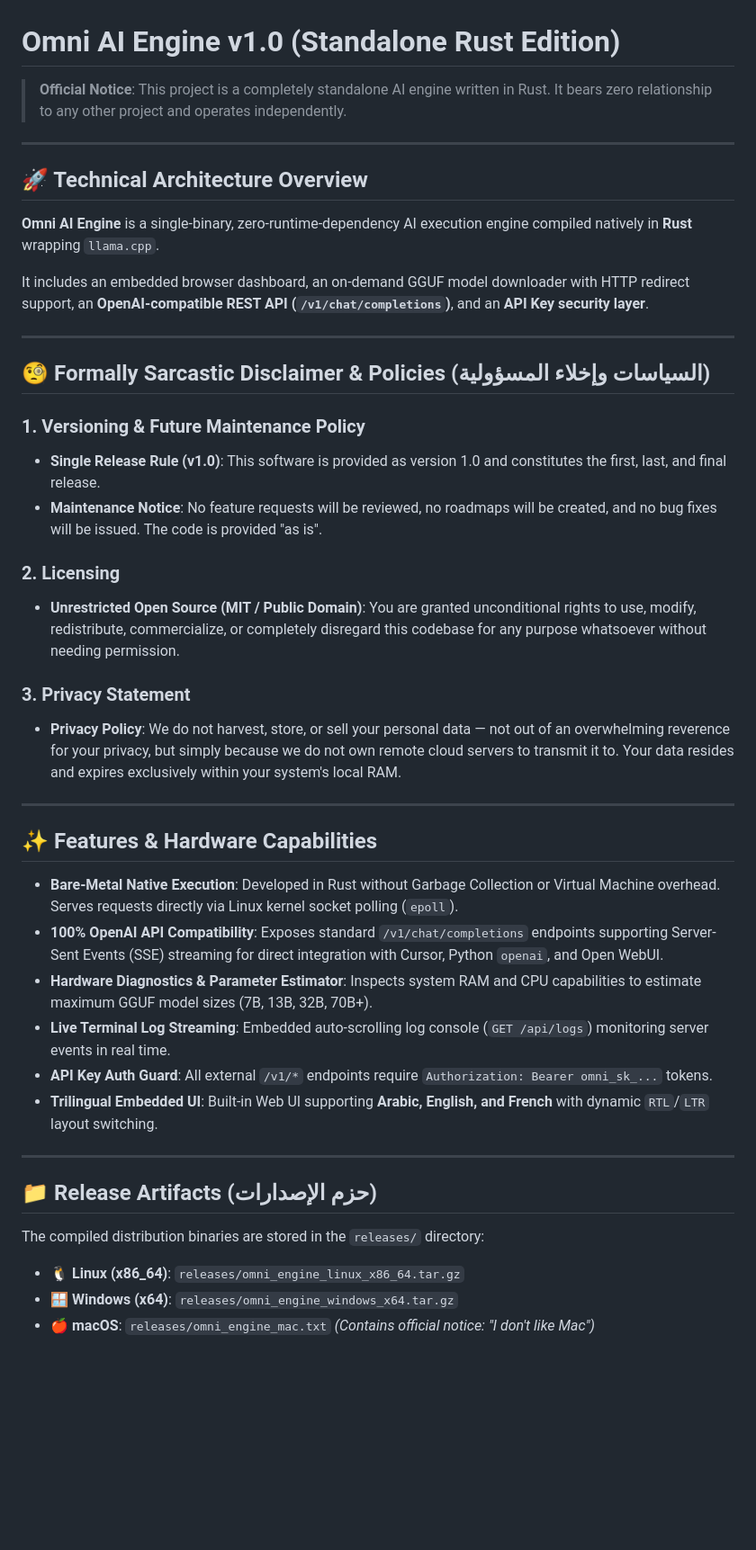
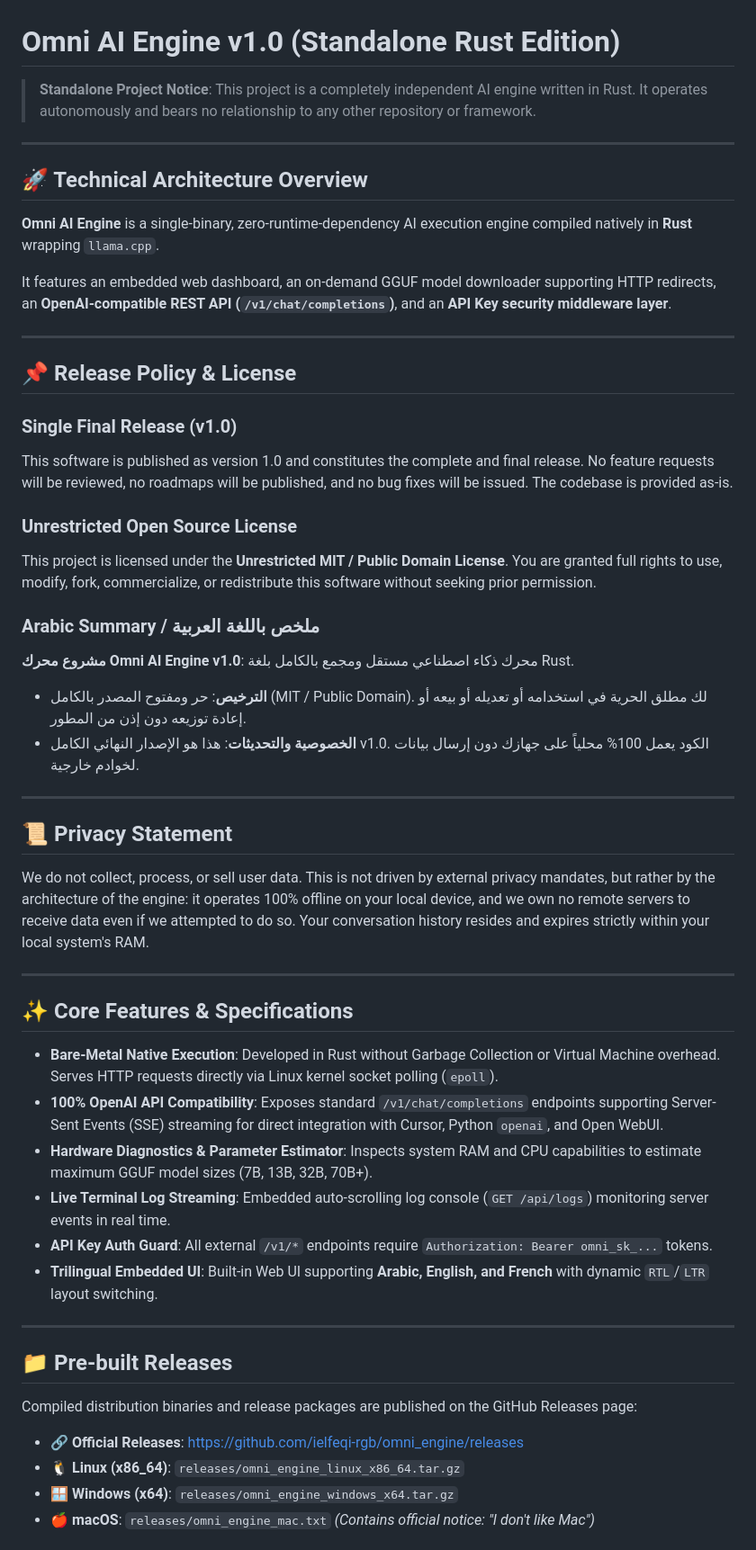
Before and after one commit to ielfeqi-rgb/omni_engine, a Markdown page: README.md, the part around one of its changes. Shown at 90% size. Drawn GitHub-style; blank space fills up the shorter version.

Commit message:
docs: Update README.md to pure English with Arabic summary under License

```diff
--- a/README.md
+++ b/README.md
@@ -1,6 +1,6 @@
 # Omni AI Engine v1.0 (Standalone Rust Edition)
 
-> **Official Notice**: This project is a completely standalone AI engine written in Rust. It bears zero relationship to any other project and operates independently.
+> **Standalone Project Notice**: This project is a completely independent AI engine written in Rust. It operates autonomously and bears no relationship to any other repository or framework.
 
 ---
 
@@ -8,27 +8,34 @@
 
 **Omni AI Engine** is a single-binary, zero-runtime-dependency AI execution engine compiled natively in **Rust** wrapping `llama.cpp`.
 
-It includes an embedded browser dashboard, an on-demand GGUF model downloader with HTTP redirect support, an **OpenAI-compatible REST API (`/v1/chat/completions`)**, and an **API Key security layer**.
+It features an embedded web dashboard, an on-demand GGUF model downloader supporting HTTP redirects, an **OpenAI-compatible REST API (`/v1/chat/completions`)**, and an **API Key security middleware layer**.
 
 ---
 
-## 🧐 Formally Sarcastic Disclaimer & Policies (السياسات وإخلاء المسؤولية)
+## 📌 Release Policy & License
 
-### 1. Versioning & Future Maintenance Policy
-* **Single Release Rule (v1.0)**: This software is provided as version 1.0 and constitutes the first, last, and final release.
-* **Maintenance Notice**: No feature requests will be reviewed, no roadmaps will be created, and no bug fixes will be issued. The code is provided "as is".
+### Single Final Release (v1.0)
+This software is published as version 1.0 and constitutes the complete and final release. No feature requests will be reviewed, no roadmaps will be published, and no bug fixes will be issued. The codebase is provided as-is.
 
-### 2. Licensing
-* **Unrestricted Open Source (MIT / Public Domain)**: You are granted unconditional rights to use, modify, redistribute, commercialize, or completely disregard this codebase for any purpose whatsoever without needing permission.
+### Unrestricted Open Source License
+This project is licensed under the **Unrestricted MIT / Public Domain License**. You are granted full rights to use, modify, fork, commercialize, or redistribute this software without seeking prior permission.
 
-### 3. Privacy Statement
-* **Privacy Policy**: We do not harvest, store, or sell your personal data — not out of an overwhelming reverence for your privacy, but simply because we do not own remote cloud servers to transmit it to. Your data resides and expires exclusively within your system's local RAM.
+### Arabic Summary / ملخص باللغة العربية
+**مشروع محرك Omni AI Engine v1.0**: محرك ذكاء اصطناعي مستقل ومجمع بالكامل بلغة Rust.
+- **الترخيص**: حر ومفتوح المصدر بالكامل (MIT / Public Domain). لك مطلق الحرية في استخدامه أو تعديله أو بيعه أو إعادة توزيعه دون إذن من المطور.
+- **الخصوصية والتحديثات**: هذا هو الإصدار النهائي الكامل v1.0. الكود يعمل 100% محلياً على جهازك دون إرسال بيانات لخوادم خارجية.
 
 ---
 
-## ✨ Features & Hardware Capabilities
+## 📜 Privacy Statement
 
-* **Bare-Metal Native Execution**: Developed in Rust without Garbage Collection or Virtual Machine overhead. Serves requests directly via Linux kernel socket polling (`epoll`).
+We do not collect, process, or sell user data. This is not driven by external privacy mandates, but rather by the architecture of the engine: it operates 100% offline on your local device, and we own no remote servers to receive data even if we attempted to do so. Your conversation history resides and expires strictly within your local system's RAM.
+
+---
+
+## ✨ Core Features & Specifications
+
+* **Bare-Metal Native Execution**: Developed in Rust without Garbage Collection or Virtual Machine overhead. Serves HTTP requests directly via Linux kernel socket polling (`epoll`).
 * **100% OpenAI API Compatibility**: Exposes standard `/v1/chat/completions` endpoints supporting Server-Sent Events (SSE) streaming for direct integration with Cursor, Python `openai`, and Open WebUI.
 * **Hardware Diagnostics & Parameter Estimator**: Inspects system RAM and CPU capabilities to estimate maximum GGUF model sizes (7B, 13B, 32B, 70B+).
 * **Live Terminal Log Streaming**: Embedded auto-scrolling log console (`GET /api/logs`) monitoring server events in real time.
@@ -37,10 +44,11 @@ It includes an embedded browser dashboard, an on-demand GGUF model downloader wi
 
 ---
 
-## 📁 Release Artifacts (حزم الإصدارات)
+## 📁 Pre-built Releases
 
-The compiled distribution binaries are stored in the `releases/` directory:
+Compiled distribution binaries and release packages are published on the GitHub Releases page:
 
+* 🔗 **Official Releases**: [https://github.com/ielfeqi-rgb/omni_engine/releases](https://github.com/ielfeqi-rgb/omni_engine/releases)
 * 🐧 **Linux (x86_64)**: `releases/omni_engine_linux_x86_64.tar.gz`
 * 🪟 **Windows (x64)**: `releases/omni_engine_windows_x64.tar.gz`
 * 🍎 **macOS**: `releases/omni_engine_mac.txt` *(Contains official notice: "I don't like Mac")*
```
Also changed, not shown: other parts of README.md (+0 -12 lines).
